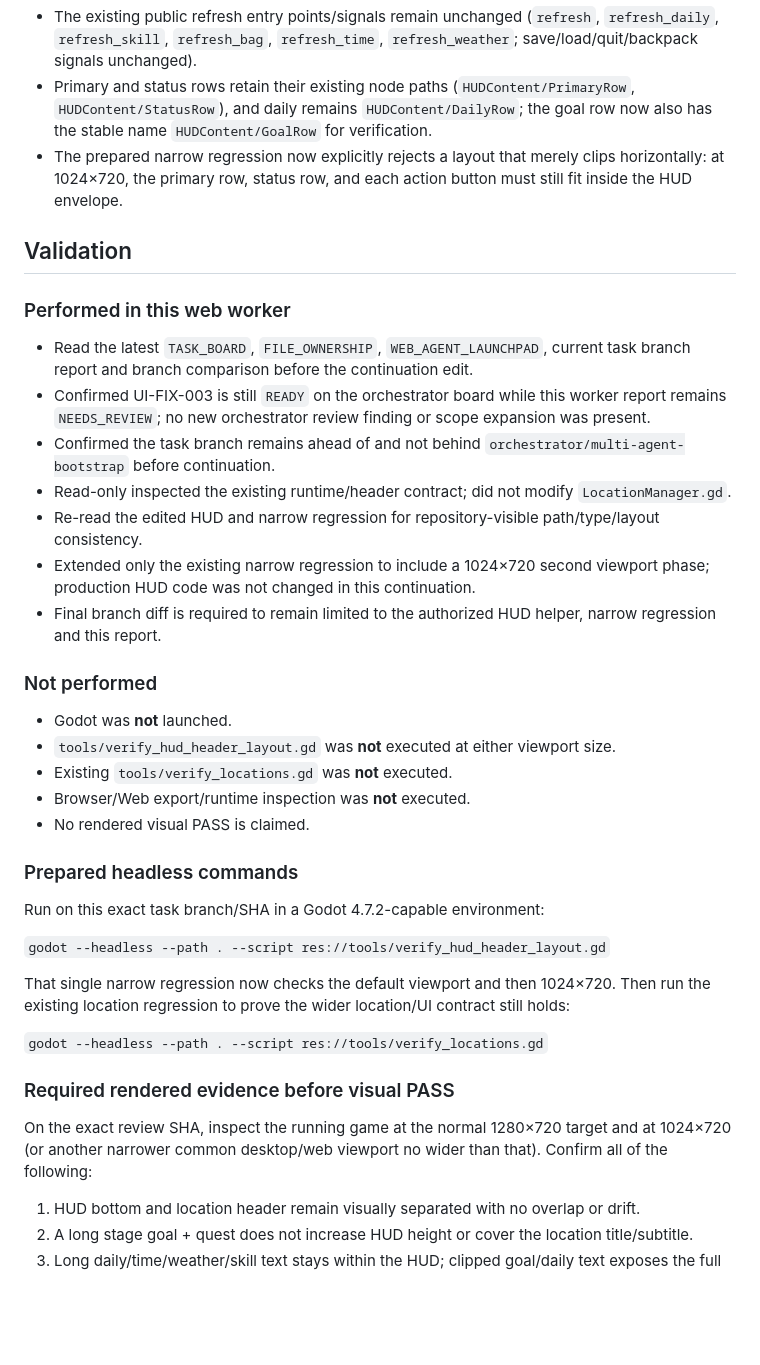
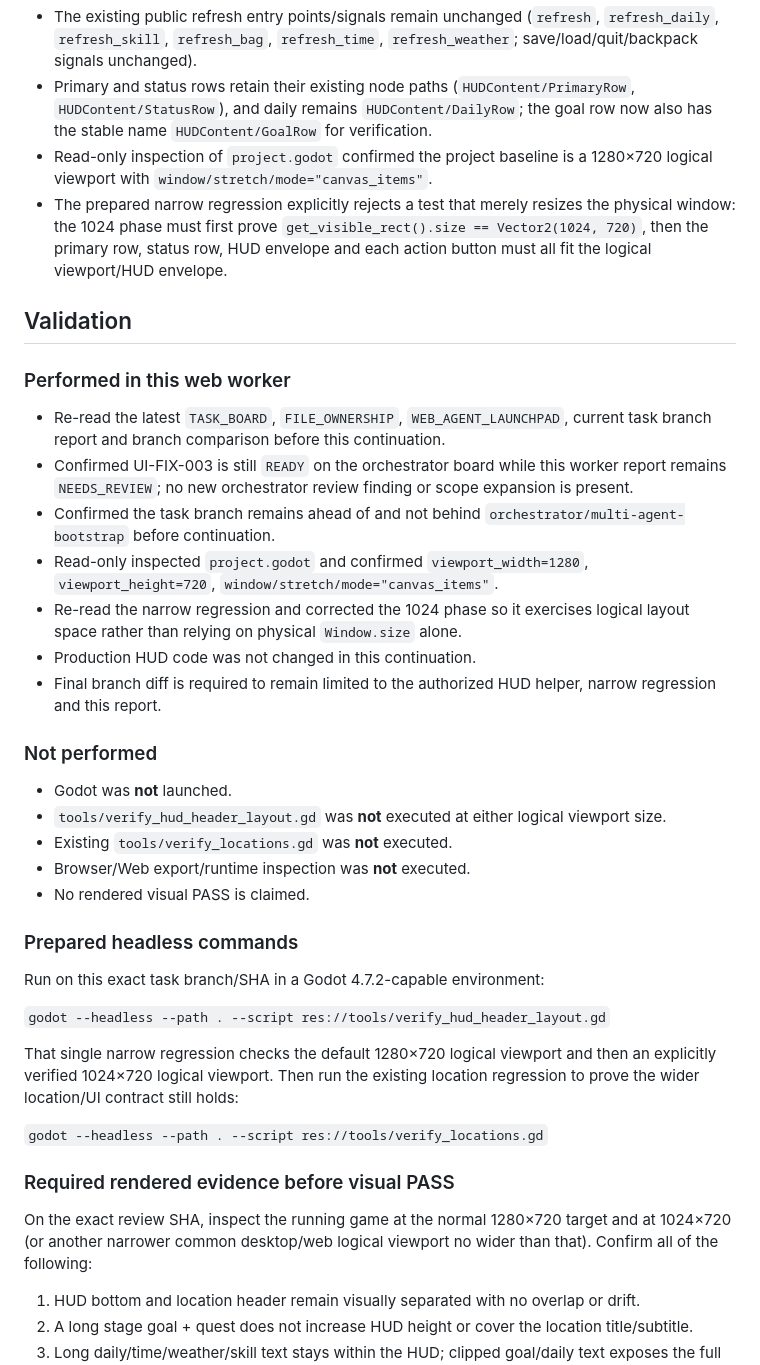
Before and after one commit to weiweng17/citylife-game, a Markdown page: agent-reports/scene-ui.md, the part around one of its changes. Drawn GitHub-style; blank space fills up the shorter version.

Commit message:
docs: refresh UI-FIX-003 logical viewport handoff

```diff
--- a/agent-reports/scene-ui.md
+++ b/agent-reports/scene-ui.md
@@ -53,21 +55,22 @@ No `scenes/**` change was required. No `Game.gd`, `LocationManager.gd`, gameplay
 - Dynamic goal/daily copy no longer uses vertical word wrapping; it is constrained to one line with ellipsis and full text available by tooltip.
 - The existing public refresh entry points/signals remain unchanged (`refresh`, `refresh_daily`, `refresh_skill`, `refresh_bag`, `refresh_time`, `refresh_weather`; save/load/quit/backpack signals unchanged).
 - Primary and status rows retain their existing node paths (`HUDContent/PrimaryRow`, `HUDContent/StatusRow`), and daily remains `HUDContent/DailyRow`; the goal row now also has the stable name `HUDContent/GoalRow` for verification.
-- The prepared narrow regression now explicitly rejects a layout that merely clips horizontally: at 1024×720, the primary row, status row, and each action button must still fit inside the HUD envelope.
+- Read-only inspection of `project.godot` confirmed the project baseline is a 1280×720 logical viewport with `window/stretch/mode="canvas_items"`.
+- The prepared narrow regression explicitly rejects a test that merely resizes the physical window: the 1024 phase must first prove `get_visible_rect().size == Vector2(1024, 720)`, then the primary row, status row, HUD envelope and each action button must all fit the logical viewport/HUD envelope.
 
 ## Validation
 ### Performed in this web worker
-- Read the latest `TASK_BOARD`, `FILE_OWNERSHIP`, `WEB_AGENT_LAUNCHPAD`, current task branch report and branch comparison before the continuation edit.
-- Confirmed UI-FIX-003 is still `READY` on the orchestrator board while this worker report remains `NEEDS_REVIEW`; no new orchestrator review finding or scope expansion was present.
+- Re-read the latest `TASK_BOARD`, `FILE_OWNERSHIP`, `WEB_AGENT_LAUNCHPAD`, current task branch report and branch comparison before this continuation.
+- Confirmed UI-FIX-003 is still `READY` on the orchestrator board while this worker report remains `NEEDS_REVIEW`; no new orchestrator review finding or scope expansion is present.
 - Confirmed the task branch remains ahead of and not behind `orchestrator/multi-agent-bootstrap` before continuation.
-- Read-only inspected the existing runtime/header contract; did not modify `LocationManager.gd`.
-- Re-read the edited HUD and narrow regression for repository-visible path/type/layout consistency.
-- Extended only the existing narrow regression to include a 1024×720 second viewport phase; production HUD code was not changed in this continuation.
+- Read-only inspected `project.godot` and confirmed `viewport_width=1280`, `viewport_height=720`, `window/stretch/mode="canvas_items"`.
+- Re-read the narrow regression and corrected the 1024 phase so it exercises logical layout space rather than relying on physical `Window.size` alone.
+- Production HUD code was not changed in this continuation.
 - Final branch diff is required to remain limited to the authorized HUD helper, narrow regression and this report.
 
 ### Not performed
 - Godot was **not** launched.
-- `tools/verify_hud_header_layout.gd` was **not** executed at either viewport size.
+- `tools/verify_hud_header_layout.gd` was **not** executed at either logical viewport size.
 - Existing `tools/verify_locations.gd` was **not** executed.
 - Browser/Web export/runtime inspection was **not** executed.
 - No rendered visual PASS is claimed.
@@ -77,12 +80,12 @@ Run on this exact task branch/SHA in a Godot 4.7.2-capable environment:
 
 `godot --headless --path . --script res://tools/verify_hud_header_layout.gd`
 
-That single narrow regression now checks the default viewport and then 1024×720. Then run the existing location regression to prove the wider location/UI contract still holds:
+That single narrow regression checks the default 1280×720 logical viewport and then an explicitly verified 1024×720 logical viewport. Then run the existing location regression to prove the wider location/UI contract still holds:
 
 `godot --headless --path . --script res://tools/verify_locations.gd`
 
 ### Required rendered evidence before visual PASS
-On the exact review SHA, inspect the running game at the normal 1280×720 target and at 1024×720 (or another narrower common desktop/web viewport no wider than that). Confirm all of the following:
+On the exact review SHA, inspect the running game at the normal 1280×720 target and at 1024×720 (or another narrower common desktop/web logical viewport no wider than that). Confirm all of the following:
 1. HUD bottom and location header remain visually separated with no overlap or drift.
 2. A long stage goal + quest does not increase HUD height or cover the location title/subtitle.
 3. Long daily/time/weather/skill text stays within the HUD; clipped goal/daily text exposes the full string by tooltip.
```
Also changed, not shown: other parts of agent-reports/scene-ui.md (+8 -5 lines).
